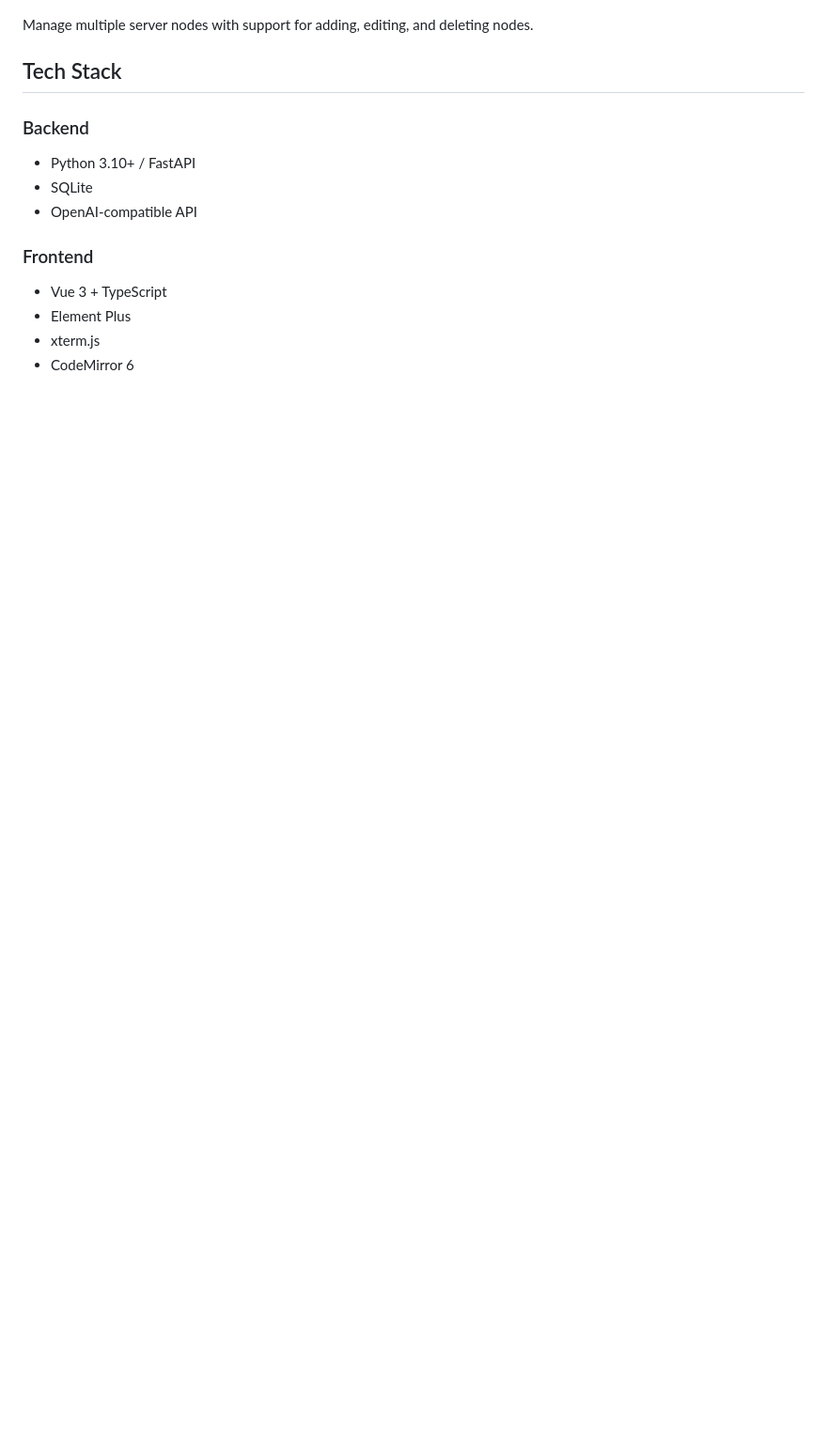
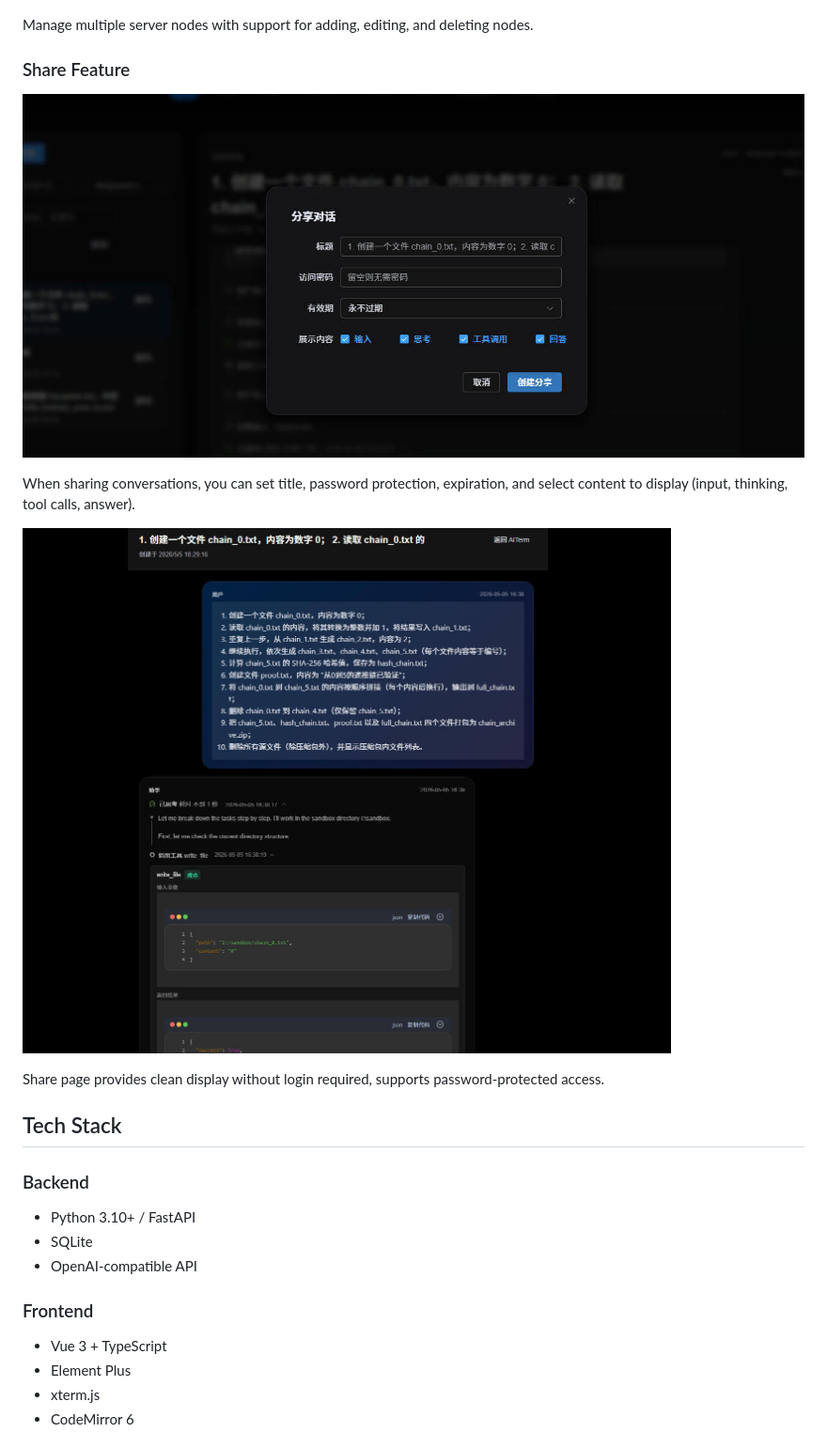
Before and after one commit to newpc6/AITerm, a Markdown page: README_en.md, the part around the change. Shown at 94% size. Drawn GitHub-style; pictures changed too: assets/分享对话设置.jpg (added), assets/分享页面预览.jpg (added); blank space fills up the shorter version.

Commit message:
docs: add share feature description and screenshots to README

```diff
--- a/README_en.md
+++ b/README_en.md
@@ -56,6 +56,16 @@ Execute commands directly in the terminal with real-time result viewing.
 ![Node Management](assets/节点.jpg)
 
 Manage multiple server nodes with support for adding, editing, and deleting nodes.
+
+### Share Feature
+
+![Share Dialog](assets/分享对话设置.jpg)
+
+When sharing conversations, you can set title, password protection, expiration, and select content to display (input, thinking, tool calls, answer).
+
+![Share Page Preview](assets/分享页面预览.jpg)
+
+Share page provides clean display without login required, supports password-protected access.
 
 ## Tech Stack
 
```
Also changed, not shown: README.md (+10 -0 lines).
